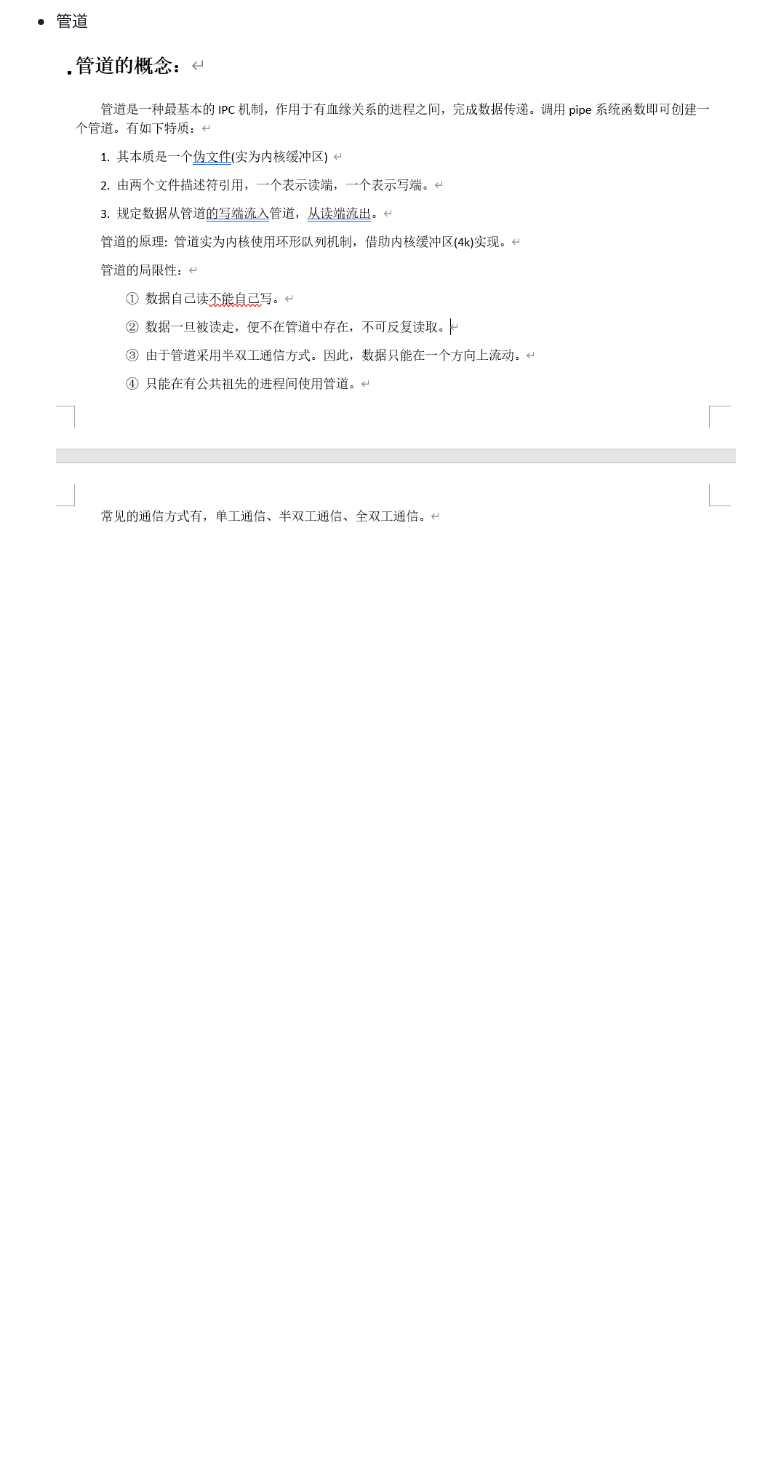
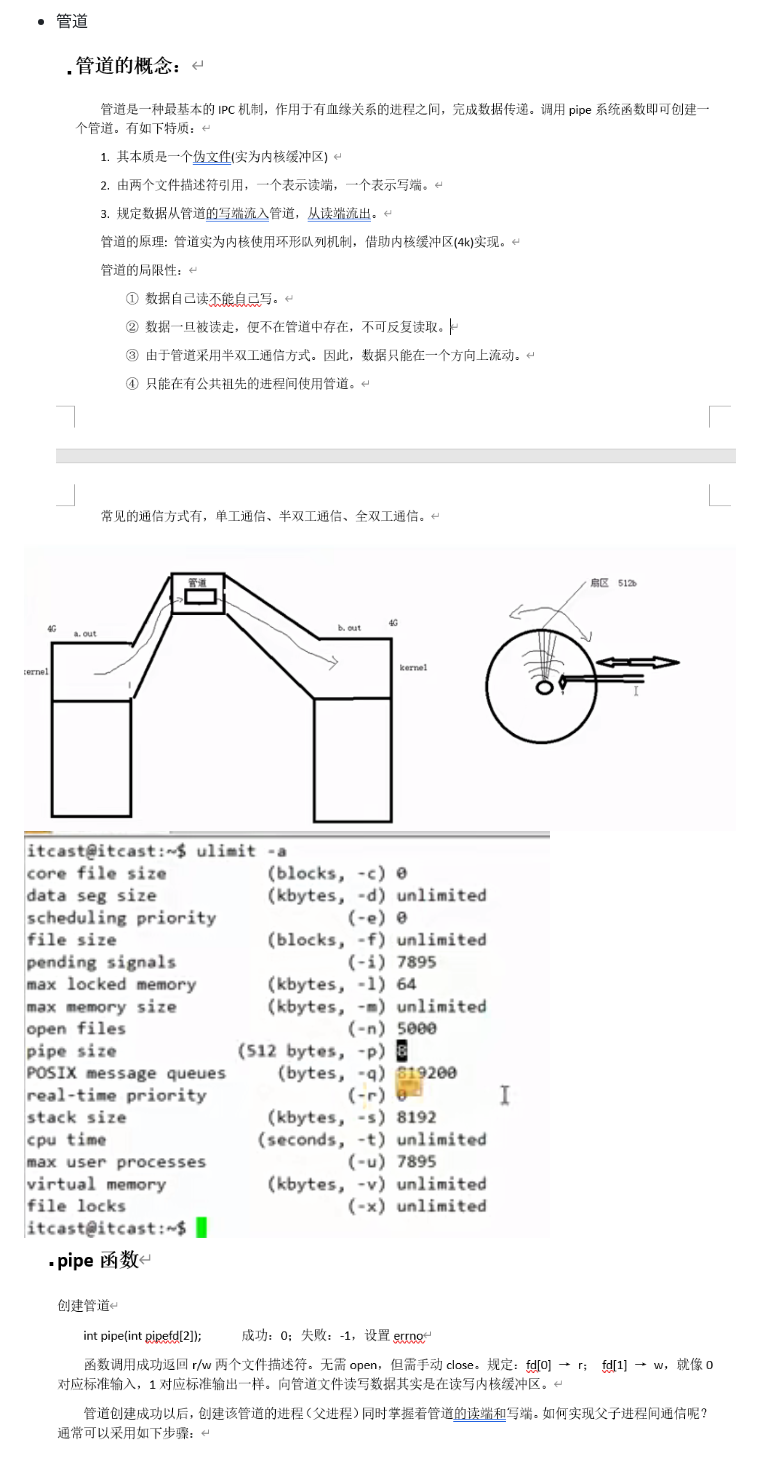
Before and after one commit to LiuX-1/PracticeCode, a Markdown page: MarkdownImage/linux.md, the part around one of its changes. GitHub-like rendering; pictures changed too: MarkdownImage/2026-10-01-23-22-38.png (added), MarkdownImage/2026-10-01-23-23-06.png (added), MarkdownImage/2026-10-01-23-33-17.png (added); blank space fills up the shorter version.

Commit message:
管道，pipe函数

```diff
--- a/MarkdownImage/linux.md
+++ b/MarkdownImage/linux.md
@@ -190,3 +191,7 @@ waitpid函数，可以设置为不阻塞， wait函数为阻塞。
 
 - 管道
 ![](2026-09-30-00-47-59.png)
+
+![](2026-10-01-23-22-38.png)
+![](2026-10-01-23-23-06.png)
+![](2026-10-01-23-33-17.png)
```
Also changed, not shown: other parts of MarkdownImage/linux.md (+1 -0 lines), MarkdownImage/2026-10-01-23-09-25.png (added), MarkdownImage/2026-10-01-23-13-10.png (added), MarkdownImage/2026-10-01-23-52-14.png (added).
